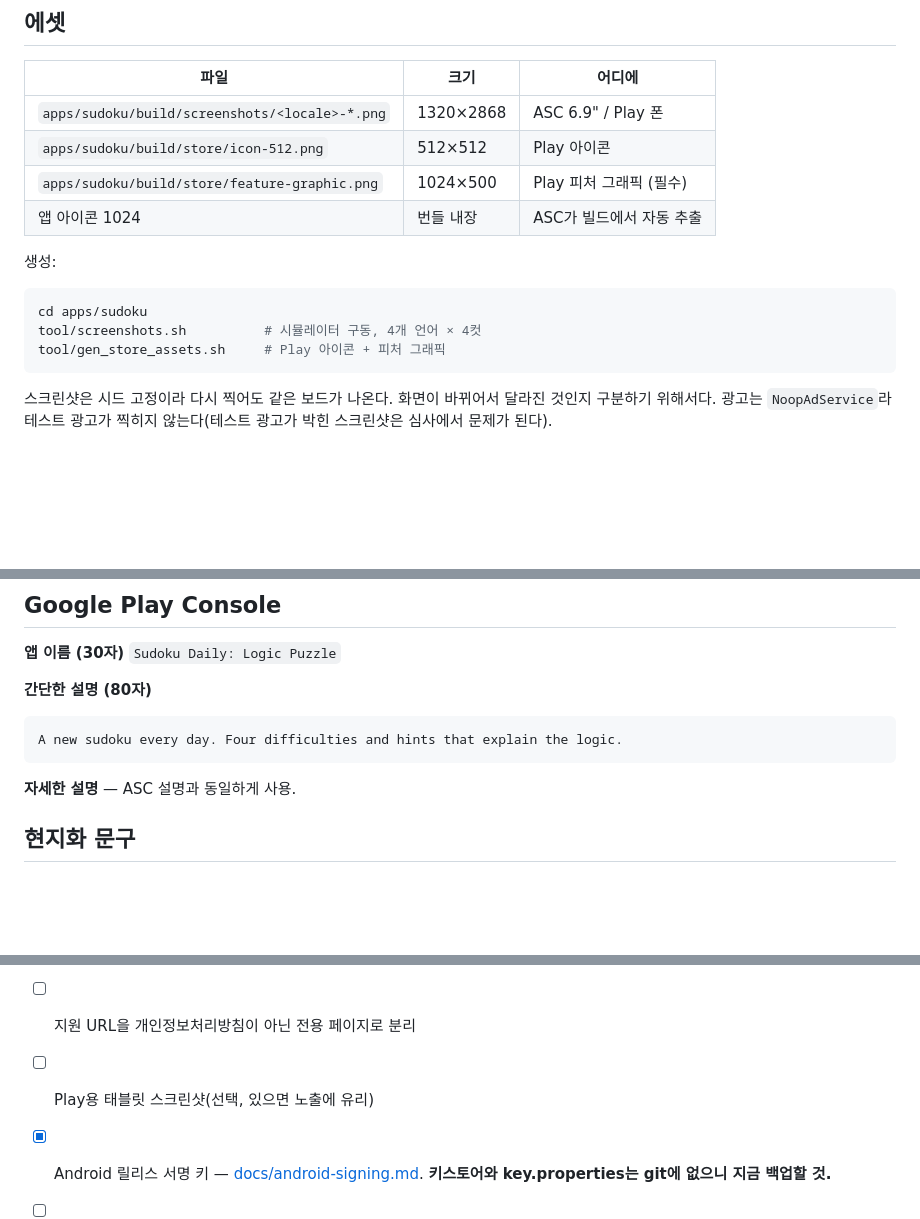
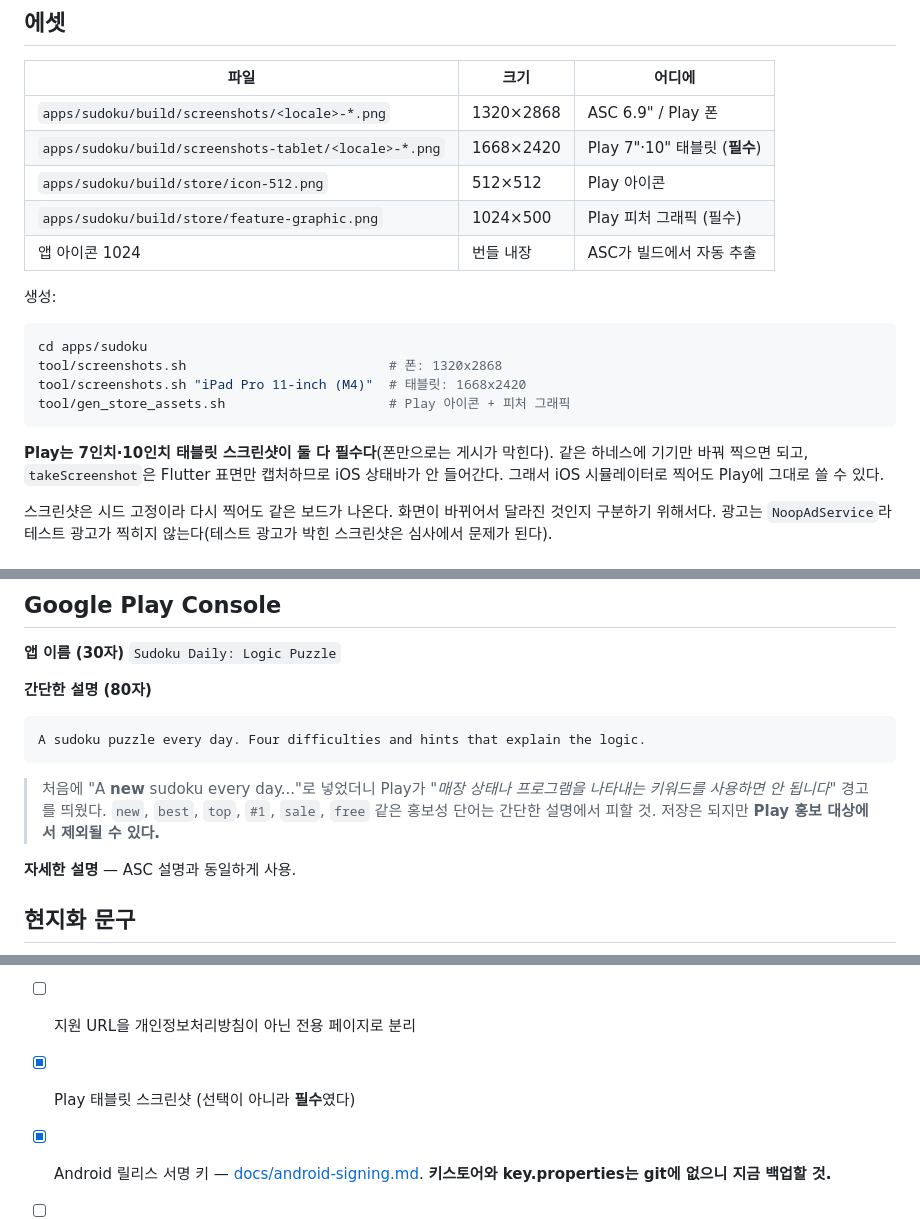
Before and after one commit to Pink-Spider/sudoku-app, a Markdown page: docs/store-listing.md, 3 parts joined by grey strips. GitHub-like rendering; blank space fills up the shorter version.

Commit message:
Record what the Play Console submission actually required
Three things the listing docs had wrong or missing, found by filling the
console in for real:

- Play rejected "A new sudoku every day..." as a short description:
  promotional words like "new" count as store-status keywords and cost
  the app promotion eligibility. Reworded, and the rule written down.
- Tablet screenshots are required, not optional as previously noted, in
  both 7" and 10" slots. Added a tablet set from the same harness with a
  different device; takeScreenshot captures only the Flutter surface, so
  iOS-simulator output carries no iOS status bar and is fine for Play.
- Play Console is administered by ceo@pink-spider.io, not the
  developer.ygpark account, which cannot create apps at all. Both reach
  the same developer account, so ownership is unaffected.

Co-Authored-By: Claude Opus 5 (1M context) <noreply@anthropic.com>

````diff
--- a/docs/store-listing.md
+++ b/docs/store-listing.md
@@ -8,6 +8,7 @@
 | 파일 | 크기 | 어디에 |
 |---|---|---|
 | `apps/sudoku/build/screenshots/<locale>-*.png` | 1320×2868 | ASC 6.9" / Play 폰 |
+| `apps/sudoku/build/screenshots-tablet/<locale>-*.png` | 1668×2420 | Play 7"·10" 태블릿 (**필수**) |
 | `apps/sudoku/build/store/icon-512.png` | 512×512 | Play 아이콘 |
 | `apps/sudoku/build/store/feature-graphic.png` | 1024×500 | Play 피처 그래픽 (필수) |
 | 앱 아이콘 1024 | 번들 내장 | ASC가 빌드에서 자동 추출 |
@@ -16,9 +17,14 @@
 
 ```bash
 cd apps/sudoku
-tool/screenshots.sh          # 시뮬레이터 구동, 4개 언어 × 4컷
-tool/gen_store_assets.sh     # Play 아이콘 + 피처 그래픽
+tool/screenshots.sh                          # 폰: 1320x2868
+tool/screenshots.sh "iPad Pro 11-inch (M4)"  # 태블릿: 1668x2420
+tool/gen_store_assets.sh                     # Play 아이콘 + 피처 그래픽
 ```
+
+**Play는 7인치·10인치 태블릿 스크린샷이 둘 다 필수다**(폰만으로는 게시가 막힌다).
+같은 하네스에 기기만 바꿔 찍으면 되고, `takeScreenshot`은 Flutter 표면만 캡처하므로
+iOS 상태바가 안 들어간다. 그래서 iOS 시뮬레이터로 찍어도 Play에 그대로 쓸 수 있다.
 
 스크린샷은 시드 고정이라 다시 찍어도 같은 보드가 나온다. 화면이 바뀌어서
 달라진 것인지 구분하기 위해서다. 광고는 `NoopAdService`라 테스트 광고가
@@ -97,8 +103,13 @@ chance after running out of mistakes, or an hour with no ads at all.
 **간단한 설명 (80자)**
 
 ```
-A new sudoku every day. Four difficulties and hints that explain the logic.
+A sudoku puzzle every day. Four difficulties and hints that explain the logic.
 ```
+
+> 처음에 "A **new** sudoku every day..."로 넣었더니 Play가
+> *"매장 상태나 프로그램을 나타내는 키워드를 사용하면 안 됩니다"* 경고를 띄웠다.
+> `new`, `best`, `top`, `#1`, `sale`, `free` 같은 홍보성 단어는 간단한 설명에서
+> 피할 것. 저장은 되지만 **Play 홍보 대상에서 제외될 수 있다.**
 
 **자세한 설명** — ASC 설명과 동일하게 사용.
 
@@ -267,7 +278,7 @@ wollen oder eine Stunde ohne Werbung wünschen.
       앱마다 파일을 따로 만들 필요는 없다. 대신 위의 **개발자 웹사이트**를
       두 스토어 리스팅에 반드시 넣을 것 — 그게 크롤러의 유일한 연결 고리다.
 - [ ] 지원 URL을 개인정보처리방침이 아닌 전용 페이지로 분리
-- [ ] Play용 태블릿 스크린샷(선택, 있으면 노출에 유리)
+- [x] Play 태블릿 스크린샷 (선택이 아니라 **필수**였다)
 - [x] Android 릴리스 서명 키 — [docs/android-signing.md](android-signing.md).
       **키스토어와 key.properties는 git에 없으니 지금 백업할 것.**
 - [ ] Play 앱 서명 가입 (신규 앱 기본값, 업로드 키 분실 시 유일한 복구 수단)
````
Also changed, not shown: CLAUDE.md (+8 -0 lines).
